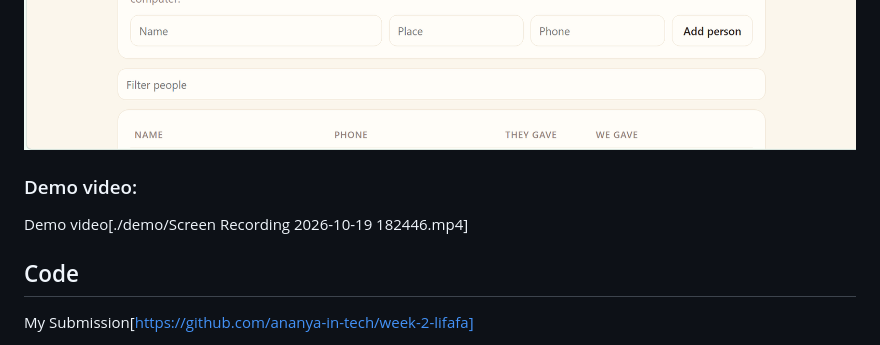
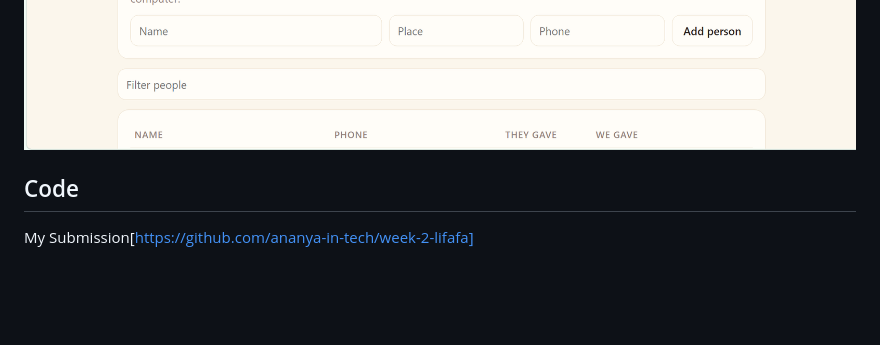
Before and after one commit to ananya-in-tech/week-2-lifafa, a Markdown page: SUBMISSION.md, the part around the change. Drawn GitHub-style; blank space fills up the shorter version.

Commit message:
docs: remove demo video section and fix submission link formatting in SUBMISSION.md

```diff
--- a/SUBMISSION.md
+++ b/SUBMISSION.md
@@ -36,12 +36,6 @@ Render Deployed Link[https://lifafa-7dme.onrender.com]
 ![demo image](./demo/event_register.png)
 ![demo image](./demo/people_page.png)
 
-
-### Demo video:
-
-Demo video[./demo/Screen Recording 2026-10-19 182446.mp4]
-
-
 ## Code
 
 My Submission[https://github.com/ananya-in-tech/week-2-lifafa]
```
